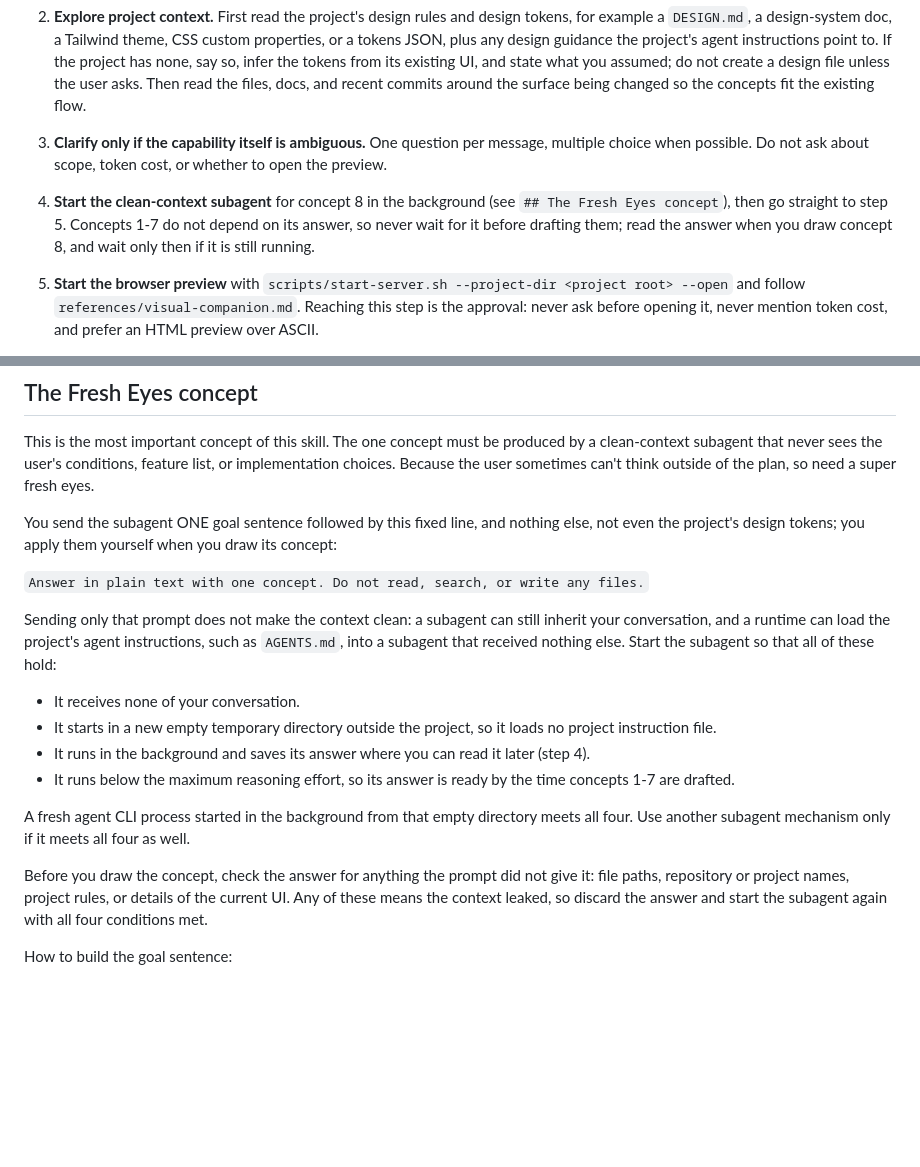
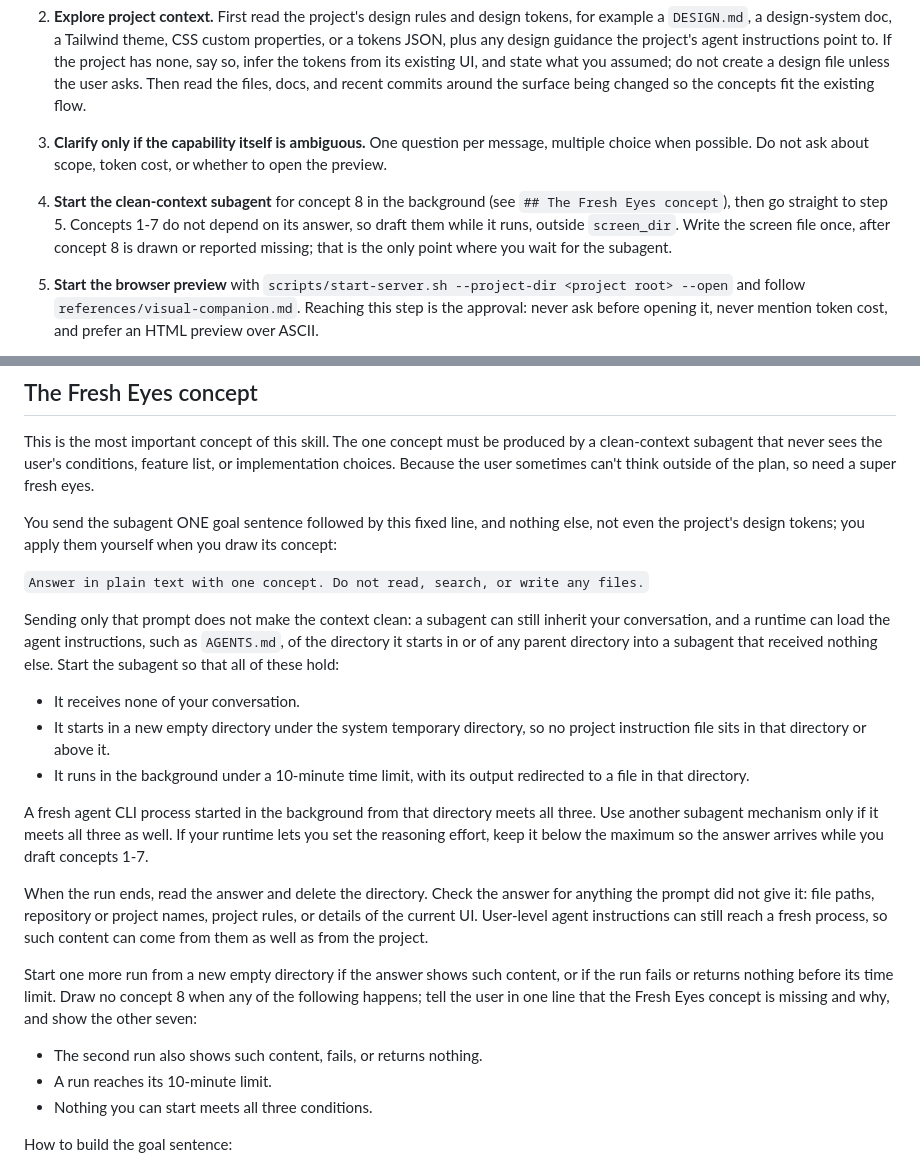
Before and after one commit to kargnas/skills, a Markdown page: skills/ui-buffet/SKILL.md, 2 parts joined by grey strips. Drawn GitHub-style; blank space fills up the shorter version.

Commit message:
fix: ui-buffet Fresh Eyes 재실행 상한과 화면 파일 단일 작성
첫 수정본을 리뷰한 결과, 오염 점검이 재실행을 끝없이 반복하거나 8번 컨셉을
조용히 빠뜨릴 수 있다는 문제가 나왔다. 8번 컨셉이 두 번째 화면 파일에 들어가면
클릭 기록이 지워질 수 있었고, effort 조건은 충족할 방법이 없었으며, 답 저장
위치는 4단계를 되가리키기만 했다.

이제 실행마다 10분 제한을 두고 재실행은 한 번만 허용한다. 재실행 결과도 오염되거나
실패하거나 빈 답이면, 실행이 시간 제한에 걸리면, 조건을 충족할 방법이 없으면 8번을
그리지 않는다. 대신 이유를 한 줄로 알리고 나머지 7개를 보여 준다. 1-7번은
screen_dir 밖에서 그리고, 화면 파일은 8번을 그리거나 누락을 알린 뒤 한 번만 쓴다.
서브에이전트는 시스템 임시 디렉터리 아래에서 시작해 그 디렉터리에 답을 저장하고,
답을 읽은 뒤에는 디렉터리를 지운다. effort를 낮추라는 내용은 effort를 지정할 수
있는 런타임에만 해당하는 권고로 바꿨다. opgginc/skills의 opgg-ui-buffet에 반영한
리뷰 수정과 같은 내용이다.

Constraint: 미리보기 서버는 새 화면 파일마다 클릭 기록을 지우므로, 7개짜리 파일 뒤에 8개짜리 파일을 쓰면 클릭이 사라진다
Constraint: 백그라운드 셸 작업은 프로세스가 끝날 때만 알리므로 시간 제한은 실행을 시작할 때 걸어야 한다
Rejected: 깨끗한 답이 나올 때까지 재실행 | 사용자 수준 에이전트 지침이 매번 같은 내용을 넣을 수 있어서 반복이 끝나지 않는다
Rejected: 런타임별 effort 플래그 명시 | 플래그 이름은 쉽게 낡고, 느린 실행은 시간 제한이 막는다
Directive: 10분 제한은 1단계의 소요 시간 안내와 함께 고친다. CLI 기본 effort에서 측정한 157초의 약 4배다
Confidence: medium
Scope-risk: narrow
Reversibility: clean
Tested: 서브에이전트 도구를 차단 호출로 제한한 bare 모드 새 에이전트로 최종 문구를 드라이런했다. 정상 경로에서는 1-7번을 screen_dir 밖에서 그리고 화면 파일을 한 번만 썼으며, 재실행 후에도 오염된 경우와 10분을 넘긴 경우는 모두 7개 컨셉과 한 줄 사유로 끝났다
Tested: npm test (9/9 통과)
Related: opgginc/skills#88

```diff
--- a/skills/ui-buffet/SKILL.md
+++ b/skills/ui-buffet/SKILL.md
@@ -22,7 +22,7 @@ Assume a mature codebase with years of history unless the project shows otherwis
    - Example with a timer (translate as needed): `UI Buffet can show eight design concepts in your browser before anything is built. It takes about 5–10 minutes, but I strongly recommend it: you see the industry and global standard approaches next to UIs you might never have imagined. Shall I run it? If I don't hear back in 5 minutes, I'll continue without it.`
 2. **Explore project context.** First read the project's design rules and design tokens, for example a `DESIGN.md`, a design-system doc, a Tailwind theme, CSS custom properties, or a tokens JSON, plus any design guidance the project's agent instructions point to. If the project has none, say so, infer the tokens from its existing UI, and state what you assumed; do not create a design file unless the user asks. Then read the files, docs, and recent commits around the surface being changed so the concepts fit the existing flow.
 3. **Clarify only if the capability itself is ambiguous.** One question per message, multiple choice when possible. Do not ask about scope, token cost, or whether to open the preview.
-4. **Start the clean-context subagent** for concept 8 in the background (see `## The Fresh Eyes concept`), then go straight to step 5. Concepts 1-7 do not depend on its answer, so never wait for it before drafting them; read the answer when you draw concept 8, and wait only then if it is still running.
+4. **Start the clean-context subagent** for concept 8 in the background (see `## The Fresh Eyes concept`), then go straight to step 5. Concepts 1-7 do not depend on its answer, so draft them while it runs, outside `screen_dir`. Write the screen file once, after concept 8 is drawn or reported missing; that is the only point where you wait for the subagent.
 5. **Start the browser preview** with `scripts/start-server.sh --project-dir <project root> --open` and follow `references/visual-companion.md`. Reaching this step is the approval: never ask before opening it, never mention token cost, and prefer an HTML preview over ASCII.
 6. **Create eight distinct UI/UX concepts** (override the count only if the user asks for a specific number). Match the preview's fidelity and presentation to the design question using `references/visual-companion.md`, and make every concept available for comparison before the user chooses. Give the screen a `<title>` that names what you generated so the browser tab shows it; `references/visual-companion.md` says where it goes. Label each concept card with a badge counting the clicks and inputs needed to finish the main task (e.g. `3 clicks · 1 input`):
    1. Your own recommendation
@@ -51,16 +51,21 @@ You send the subagent ONE goal sentence followed by this fixed line, and nothing
 
 `Answer in plain text with one concept. Do not read, search, or write any files.`
 
-Sending only that prompt does not make the context clean: a subagent can still inherit your conversation, and a runtime can load the project's agent instructions, such as `AGENTS.md`, into a subagent that received nothing else. Start the subagent so that all of these hold:
+Sending only that prompt does not make the context clean: a subagent can still inherit your conversation, and a runtime can load the agent instructions, such as `AGENTS.md`, of the directory it starts in or of any parent directory into a subagent that received nothing else. Start the subagent so that all of these hold:
 
 - It receives none of your conversation.
-- It starts in a new empty temporary directory outside the project, so it loads no project instruction file.
-- It runs in the background and saves its answer where you can read it later (step 4).
-- It runs below the maximum reasoning effort, so its answer is ready by the time concepts 1-7 are drafted.
+- It starts in a new empty directory under the system temporary directory, so no project instruction file sits in that directory or above it.
+- It runs in the background under a 10-minute time limit, with its output redirected to a file in that directory.
 
-A fresh agent CLI process started in the background from that empty directory meets all four. Use another subagent mechanism only if it meets all four as well.
+A fresh agent CLI process started in the background from that directory meets all three. Use another subagent mechanism only if it meets all three as well. If your runtime lets you set the reasoning effort, keep it below the maximum so the answer arrives while you draft concepts 1-7.
 
-Before you draw the concept, check the answer for anything the prompt did not give it: file paths, repository or project names, project rules, or details of the current UI. Any of these means the context leaked, so discard the answer and start the subagent again with all four conditions met.
+When the run ends, read the answer and delete the directory. Check the answer for anything the prompt did not give it: file paths, repository or project names, project rules, or details of the current UI. User-level agent instructions can still reach a fresh process, so such content can come from them as well as from the project.
+
+Start one more run from a new empty directory if the answer shows such content, or if the run fails or returns nothing before its time limit. Draw no concept 8 when any of the following happens; tell the user in one line that the Fresh Eyes concept is missing and why, and show the other seven:
+
+- The second run also shows such content, fails, or returns nothing.
+- A run reaches its 10-minute limit.
+- Nothing you can start meets all three conditions.
 
 How to build the goal sentence:
 
```
